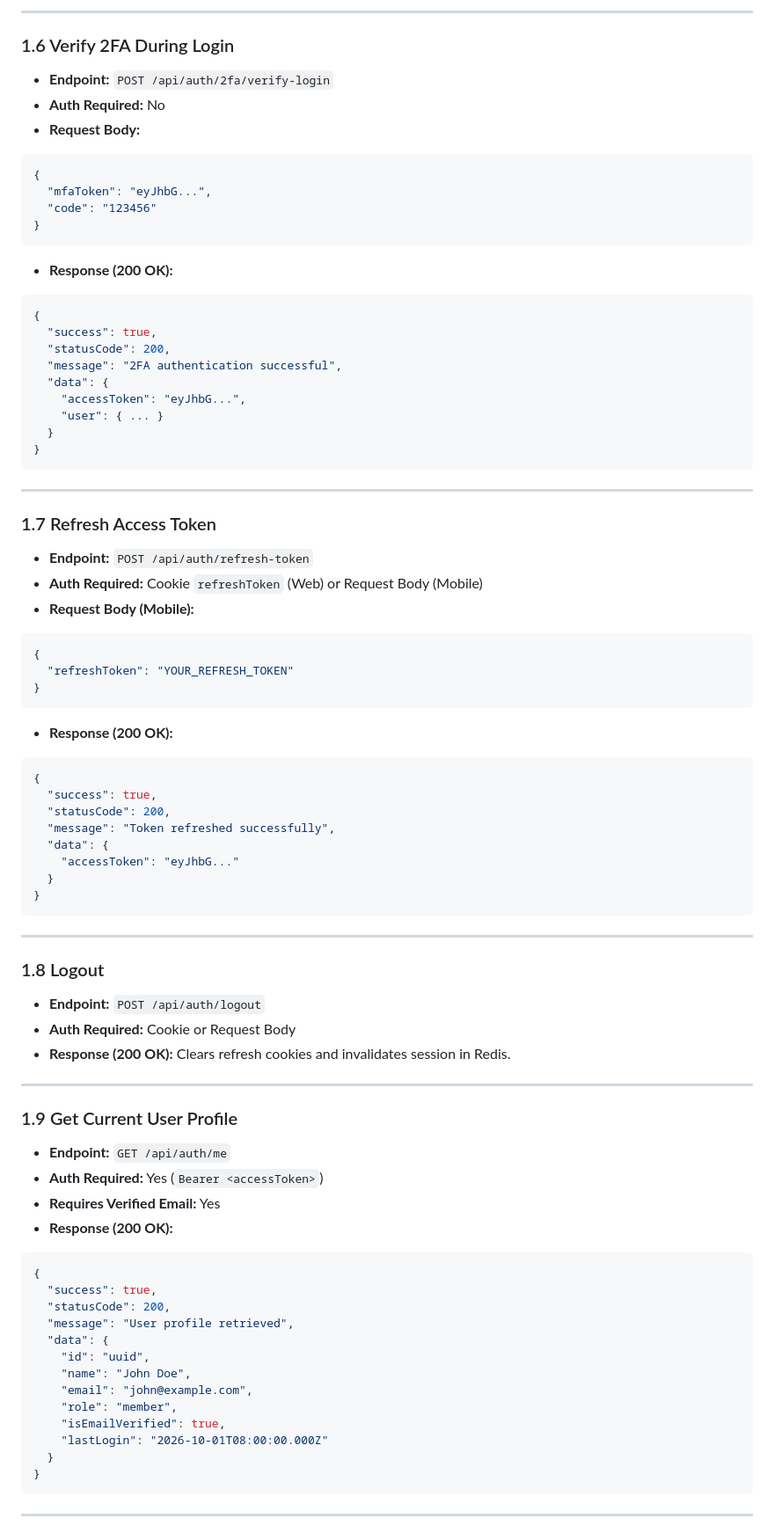
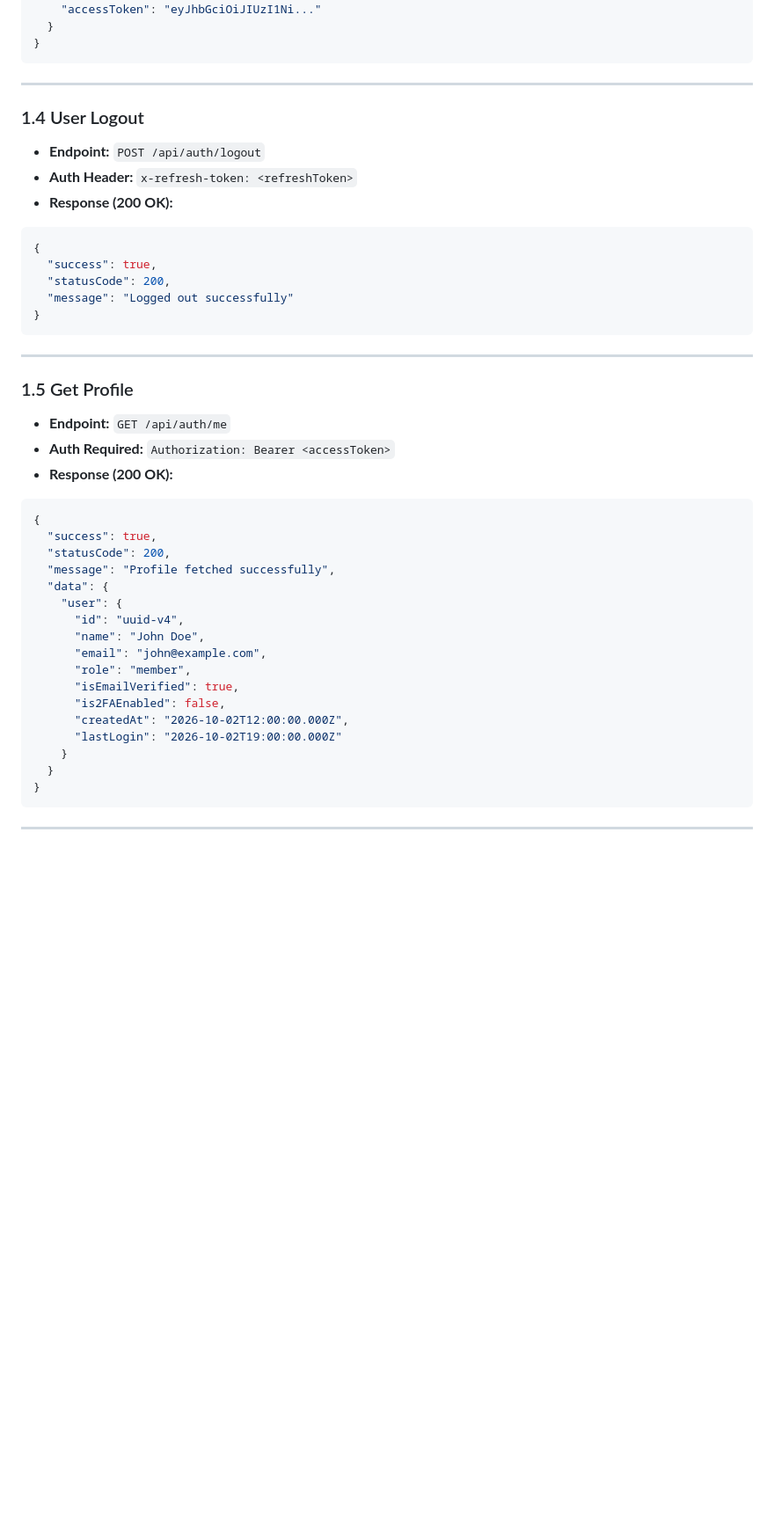
Before and after one commit to Princy0309/Quorum-Backend, a Markdown page: FRONTEND_API_DOCS.md, the part around one of its changes. Shown at 88% size. Drawn GitHub-style; blank space fills up the shorter version.

Commit message:
docs: update frontend API documentation for token architecture and header specifications

````diff
--- a/FRONTEND_API_DOCS.md
+++ b/FRONTEND_API_DOCS.md
@@ -143,77 +95,44 @@ Interactive Swagger Docs: `https://api.newquorum.me/api-docs`
----
-
-### 1.6 Verify 2FA During Login
-- **Endpoint:** `POST /api/auth/2fa/verify-login`
-- **Auth Required:** No
-- **Request Body:**
-```json
-{
-  "mfaToken": "eyJhbG...",
-  "code": "123456"
-}
-```
-- **Response (200 OK):**
-```json
-{
-  "success": true,
-  "statusCode": 200,
-  "message": "2FA authentication successful",
-  "data": {
-    "accessToken": "eyJhbG...",
-    "user": { ... }
+    "accessToken": "eyJhbGciOiJIUzI1Ni..."
   }
 }
 ```
 
 ---
 
-### 1.7 Refresh Access Token
-- **Endpoint:** `POST /api/auth/refresh-token`
-- **Auth Required:** Cookie `refreshToken` (Web) or Request Body (Mobile)
-- **Request Body (Mobile):**
-```json
-{
-  "refreshToken": "YOUR_REFRESH_TOKEN"
-}
-```
+### 1.4 User Logout
+- **Endpoint:** `POST /api/auth/logout`
+- **Auth Header:** `x-refresh-token: <refreshToken>`
 - **Response (200 OK):**
 ```json
 {
   "success": true,
   "statusCode": 200,
-  "message": "Token refreshed successfully",
-  "data": {
-    "accessToken": "eyJhbG..."
-  }
+  "message": "Logged out successfully"
 }
 ```
 
 ---
 
-### 1.8 Logout
-- **Endpoint:** `POST /api/auth/logout`
-- **Auth Required:** Cookie or Request Body
-- **Response (200 OK):** Clears refresh cookies and invalidates session in Redis.
-
----
-
-### 1.9 Get Current User Profile
+### 1.5 Get Profile
 - **Endpoint:** `GET /api/auth/me`
-- **Auth Required:** Yes (`Bearer <accessToken>`)
-- **Requires Verified Email:** Yes
+- **Auth Required:** `Authorization: Bearer <accessToken>`
 - **Response (200 OK):**
 ```json
 {
   "success": true,
   "statusCode": 200,
-  "message": "User profile retrieved",
+  "message": "Profile fetched successfully",
   "data": {
-    "id": "uuid",
-    "name": "John Doe",
-    "email": "john@example.com",
-    "role": "member",
-    "isEmailVerified": true,
-    "lastLogin": "2026-10-01T08:00:00.000Z"
+    "user": {
+      "id": "uuid-v4",
+      "name": "John Doe",
+      "email": "john@example.com",
+      "role": "member",
+      "isEmailVerified": true,
+      "is2FAEnabled": false,
+      "createdAt": "2026-10-02T12:00:00.000Z",
+      "lastLogin": "2026-10-02T19:00:00.000Z"
+    }
   }
 }
 ```
````
Also changed, not shown: other parts of FRONTEND_API_DOCS.md (+32 -111 lines).
